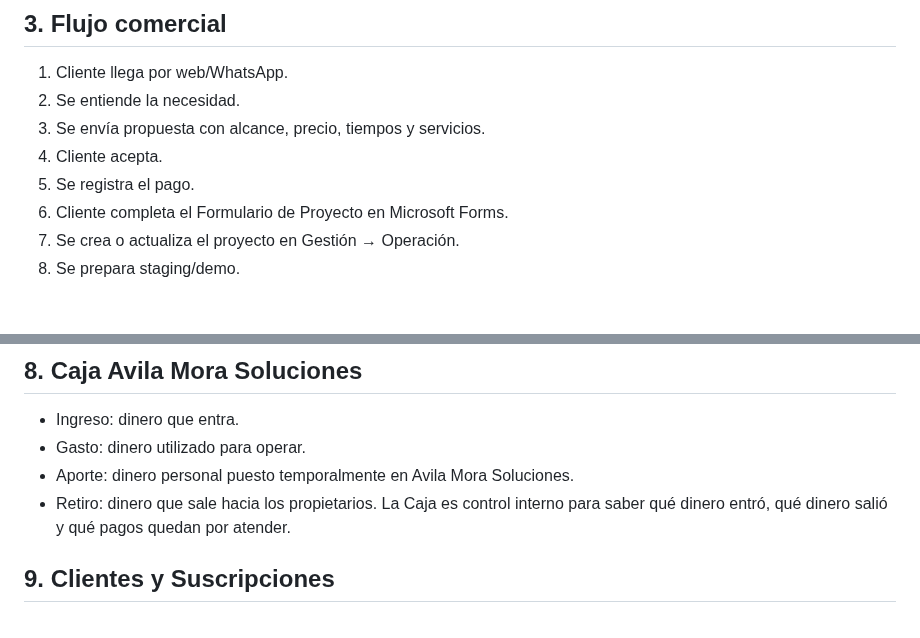
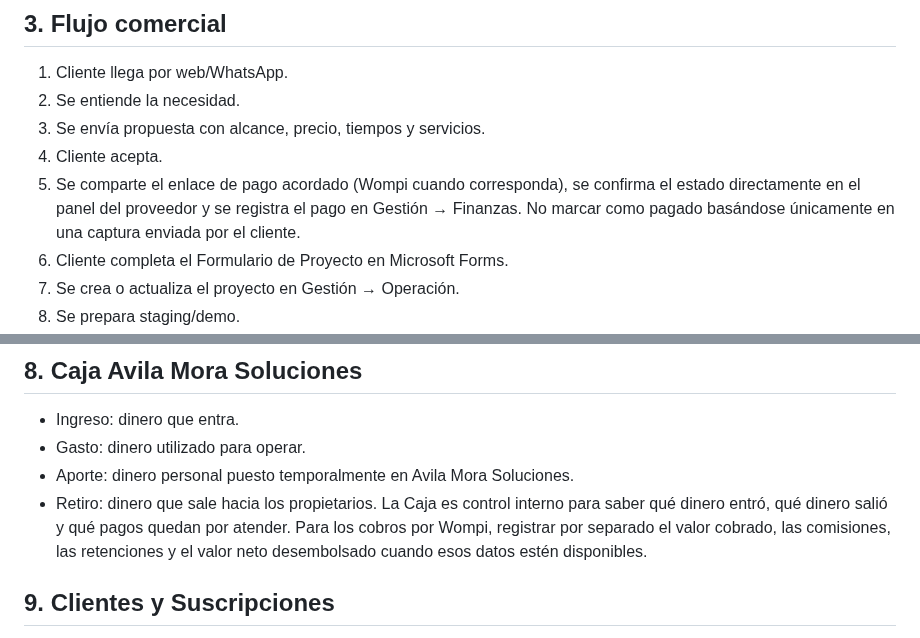
Before and after one commit to avilamorasoluciones/ams, a Markdown page: MANUAL_OPERATIVO.md, 2 parts joined by grey strips. Drawn GitHub-style; blank space fills up the shorter version.

Commit message:
Actualizar textos al estado operativo vigente de AMS

```diff
--- a/MANUAL_OPERATIVO.md
+++ b/MANUAL_OPERATIVO.md
@@ -11,7 +11,7 @@ La web oficial publica `equipo@avilamorasoluciones.com` y WhatsApp +57 305 254 7
 2. Se entiende la necesidad.
 3. Se envía propuesta con alcance, precio, tiempos y servicios.
 4. Cliente acepta.
-5. Se registra el pago.
+5. Se comparte el enlace de pago acordado (Wompi cuando corresponda), se confirma el estado directamente en el panel del proveedor y se registra el pago en Gestión → Finanzas. No marcar como pagado basándose únicamente en una captura enviada por el cliente.
 6. Cliente completa el Formulario de Proyecto en Microsoft Forms.
 7. Se crea o actualiza el proyecto en Gestión → Operación.
 8. Se prepara staging/demo.
@@ -55,7 +55,7 @@ Etapas: Contacto inicial (Lead) → Calificado → Propuesta → Aceptado → Pa
 - Gasto: dinero utilizado para operar.
 - Aporte: dinero personal puesto temporalmente en Avila Mora Soluciones.
 - Retiro: dinero que sale hacia los propietarios.
-La Caja es control interno para saber qué dinero entró, qué dinero salió y qué pagos quedan por atender.
+La Caja es control interno para saber qué dinero entró, qué dinero salió y qué pagos quedan por atender. Para los cobros por Wompi, registrar por separado el valor cobrado, las comisiones, las retenciones y el valor neto desembolsado cuando esos datos estén disponibles.
 
 ## 9. Clientes y Suscripciones
 Registrar o editar el cliente maestro y su suscripción: precio, moneda, periodicidad, inicio, vencimiento, días de gracia, último pago y estado.
```
